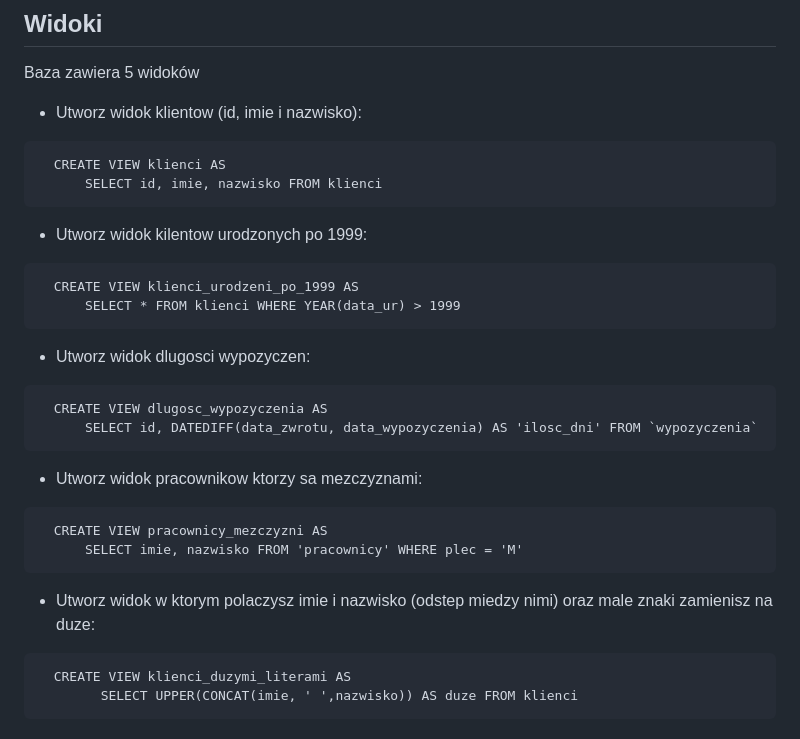
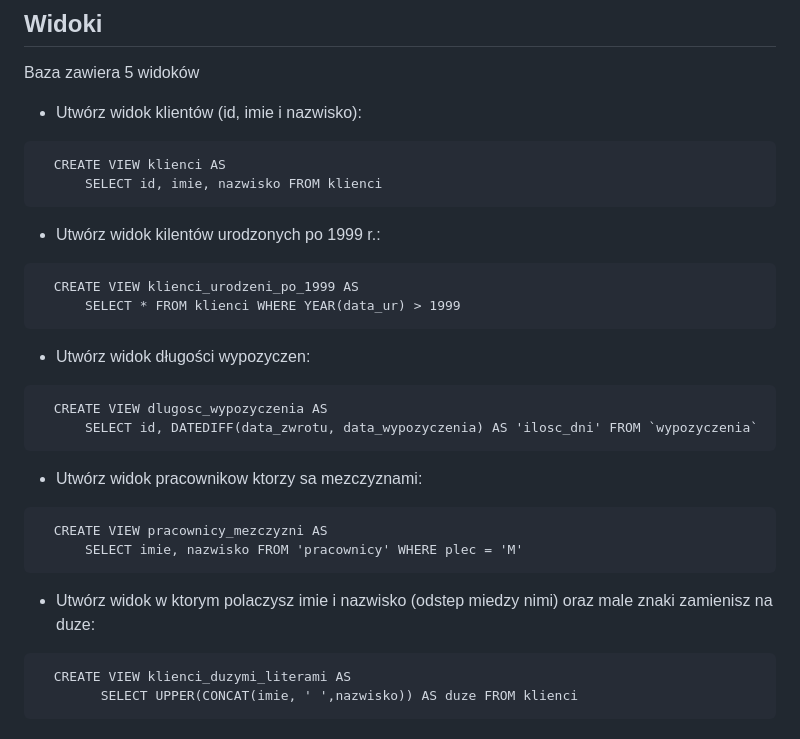
Before and after one commit to Szymonium/wypozyczalnia, a Markdown page: README.md, the part around the change. GitHub-like rendering.

````diff
--- a/README.md
+++ b/README.md
@@ -28,31 +28,31 @@ Aby strona internetowa działała należy umieścić ją w folderze o nazwie "wy
 
 Baza zawiera 5 widoków
 
-- Utworz widok klientow (id, imie i nazwisko):
+- Utwórz widok klientów (id, imie i nazwisko):
 ```nazwa
   CREATE VIEW klienci AS
       SELECT id, imie, nazwisko FROM klienci
 ```
 
-- Utworz widok kilentow urodzonych po 1999:
+- Utwórz widok kilentów urodzonych po 1999 r.:
 ```nazwa
   CREATE VIEW klienci_urodzeni_po_1999 AS
       SELECT * FROM klienci WHERE YEAR(data_ur) > 1999
 ```
 
-- Utworz widok dlugosci wypozyczen:
+- Utwórz widok długości wypozyczen:
 ```nazwa
   CREATE VIEW dlugosc_wypozyczenia AS
       SELECT id, DATEDIFF(data_zwrotu, data_wypozyczenia) AS 'ilosc_dni' FROM `wypozyczenia`
 ```
 
-- Utworz widok pracownikow ktorzy sa mezczyznami:
+- Utwórz widok pracownikow ktorzy sa mezczyznami:
 ```nazwa
   CREATE VIEW pracownicy_mezczyzni AS
       SELECT imie, nazwisko FROM 'pracownicy' WHERE plec = 'M'
 ```
 
-- Utworz widok w ktorym polaczysz imie i nazwisko (odstep miedzy nimi) oraz male znaki zamienisz na duze:
+- Utwórz widok w ktorym polaczysz imie i nazwisko (odstep miedzy nimi) oraz male znaki zamienisz na duze:
 ```nazwa
   CREATE VIEW klienci_duzymi_literami AS
  	    SELECT UPPER(CONCAT(imie, ' ',nazwisko)) AS duze FROM klienci
````
